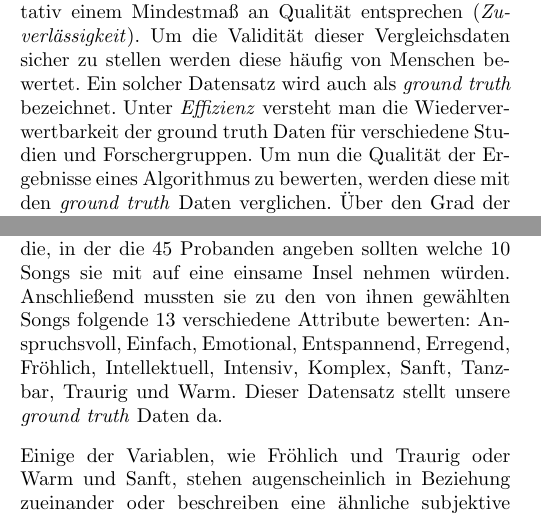
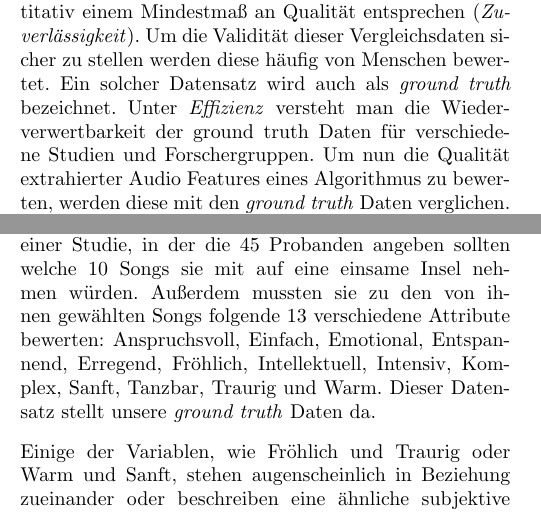
Before and after one commit to Bendrien/DingeAusGruendenZuZeitenInRaeumen, a LaTeX document (latex/paper/main.tex, which reads latex/paper/einleitung.tex, latex/paper/methoden.tex): two parts of the columns of page 1 of 4, joined at a grey line, cut so that both start at the same text. Compiled offline with pdfLaTeX.

Commit message:
Minor changes

```diff
--- a/latex/paper/einleitung.tex
+++ b/latex/paper/einleitung.tex
@@ -26,7 +26,7 @@ Damit die aggregierten Daten als Vergleichsmaß herangezogen werden können, mus
 Um die Validität dieser Vergleichsdaten sicher zu stellen werden diese häufig von Menschen bewertet.
 Ein solcher Datensatz wird auch als \textit{ground truth} bezeichnet.
 Unter \textit{Effizienz} versteht man die Wiederverwertbarkeit der ground truth Daten für verschiedene Studien und Forschergruppen.
-Um nun die Qualität der Ergebnisse eines Algorithmus zu bewerten, werden diese mit den \textit{ground truth} Daten verglichen.
+Um nun die Qualität extrahierter Audio Features eines Algorithmus zu bewerten, werden diese mit den \textit{ground truth} Daten verglichen.
 Über den Grad der Korrelation zwischen den beiden Datensätzen lassen sich Aussagen über die Ergebnisse von \textit{MIR} Algorithmen treffen.
 
 In dieser Studie werden die Audio Features von \textit{Spotify} nach diesem Prinzip auf ihre Qualität geprüft.
--- a/latex/paper/methoden.tex
+++ b/latex/paper/methoden.tex
@@ -7,7 +7,7 @@ wird ein Datensatz von Probanden bewerteter Musikstücke mit den von Spotify erz
 Mit Hilfe statistischer Methoden wird überprüft wie stark die beiden Datensätze korrelieren.
 Bei dieser Studie handelt es sich um eine Zweitverwertung des Datensatzes einer anderen Studie, daher mussten die Daten zunächst für diese Studie neu strukturiert und angepasst werden.
 Der verwendete Datensatz stammt aus einer Studie, in der die 45 Probanden angeben sollten welche 10 Songs sie mit auf eine einsame Insel nehmen würden.
-Anschließend mussten sie zu den von ihnen gewählten Songs folgende 13 verschiedene Attribute bewerten: Anspruchsvoll, Einfach, Emotional, Entspannend, Erregend, Fröhlich, Intellektuell, Intensiv, Komplex, Sanft, Tanzbar, Traurig und Warm.
+Außerdem mussten sie zu den von ihnen gewählten Songs folgende 13 verschiedene Attribute bewerten: Anspruchsvoll, Einfach, Emotional, Entspannend, Erregend, Fröhlich, Intellektuell, Intensiv, Komplex, Sanft, Tanzbar, Traurig und Warm.
 Dieser Datensatz stellt unsere \textit{ground truth} Daten da.
 
 Einige der Variablen, wie Fröhlich und Traurig oder Warm und Sanft, stehen augenscheinlich in Beziehung zueinander oder beschreiben eine ähnliche subjektive Empfindung.
```
